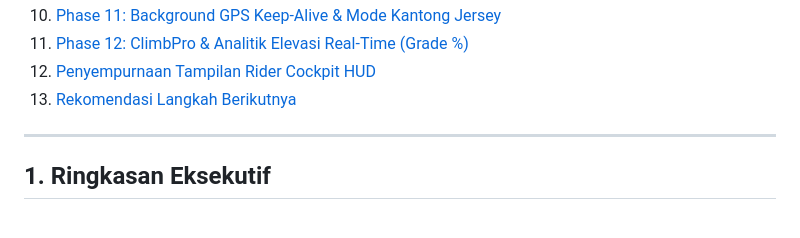
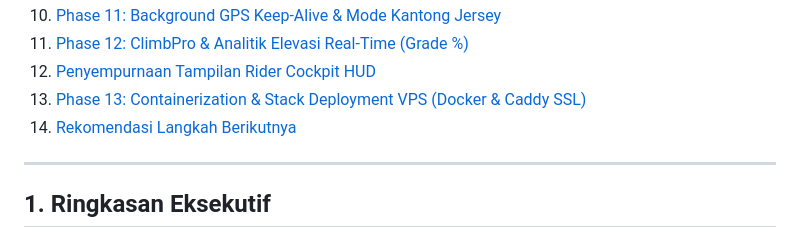
Before and after one commit to kruzx95/cyclopon, a Markdown page: PROGRESS_REPORT.md, the part around one of its changes. GitHub-like rendering.

```diff
--- a/PROGRESS_REPORT.md
+++ b/PROGRESS_REPORT.md
@@ -29,7 +29,8 @@
 10. [Phase 11: Background GPS Keep-Alive & Mode Kantong Jersey](#10-phase-11-pwa-background-gps-keep-alive--mode-pelacak-saku-jersey-pocket-tracker)
 11. [Phase 12: ClimbPro & Analitik Elevasi Real-Time (Grade %)](#11-phase-12-climbpro--analitik-elevasi-real-time-grade--)
 12. [Penyempurnaan Tampilan Rider Cockpit HUD](#12-penyempurnaan-tampilan-rider-cockpit-hud-amoled-night-mode--layout)
-13. [Rekomendasi Langkah Berikutnya](#13-rekomendasi-langkah-berikutnya)
+13. [Phase 13: Containerization & Stack Deployment VPS (Docker & Caddy SSL)](#13-phase-13-containerization--stack-deployment-vps-docker--caddy-ssl)
+14. [Rekomendasi Langkah Berikutnya](#14-rekomendasi-langkah-berikutnya)
 
 ---
 
```
Also changed, not shown: other parts of PROGRESS_REPORT.md (+35 -6 lines), README.md (+20 -36 lines), 1 other file.
